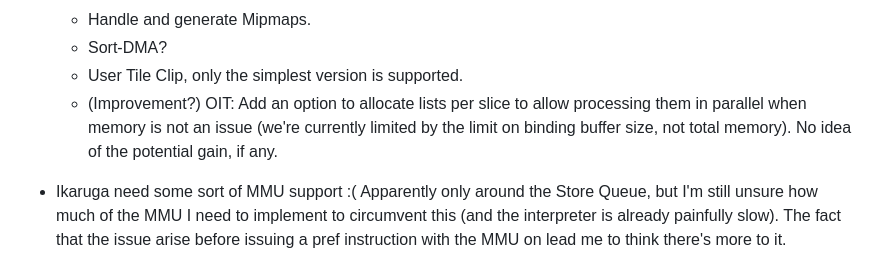
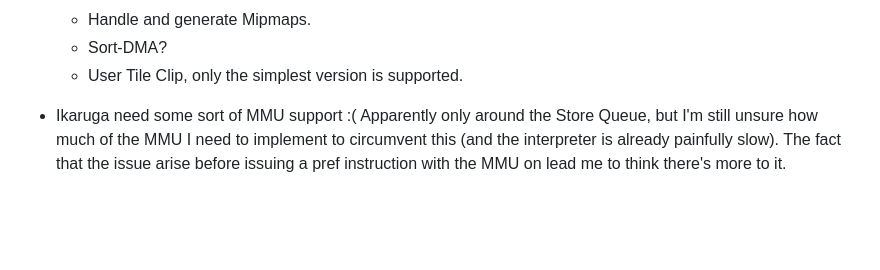
Before and after one commit to Senryoku/Deecy, a Markdown page: Readme.md, the part around the change. GitHub-like rendering; blank space fills up the shorter version.

Commit message:
Update Readme
Tried a very naïve version of this idea and it was slower. It is very possible that webgpu is playing it safe with some barriers and that there is some possible gains here, but I don't think it's worth the memory anyway.

```diff
--- a/Readme.md
+++ b/Readme.md
@@ -46,8 +46,6 @@ You will also need to provide copies of `dc_boot.bin` and `dc_flash.bin` files i
     - Handle and generate Mipmaps.
     - Sort-DMA?
     - User Tile Clip, only the simplest version is supported.
-    - (Improvement?) OIT: Add an option to allocate lists per slice to allow processing them in parallel when memory is not an issue (we're currently limited by the limit on binding buffer size, not total memory).
-        No idea of the potential gain, if any.
 
 - Ikaruga need some sort of MMU support :(
     Apparently only around the Store Queue, but I'm still unsure how much of the MMU I need to implement to circumvent this (and the interpreter is already painfully slow).
```
